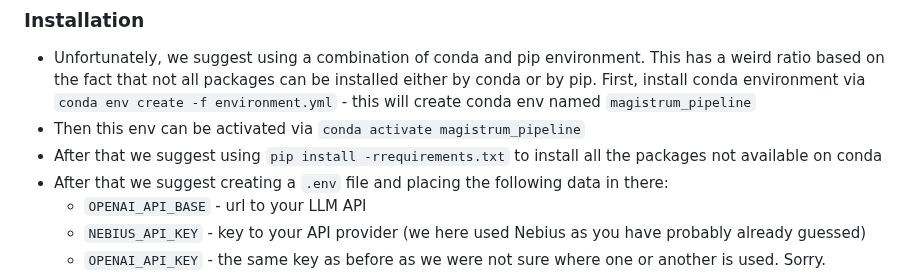
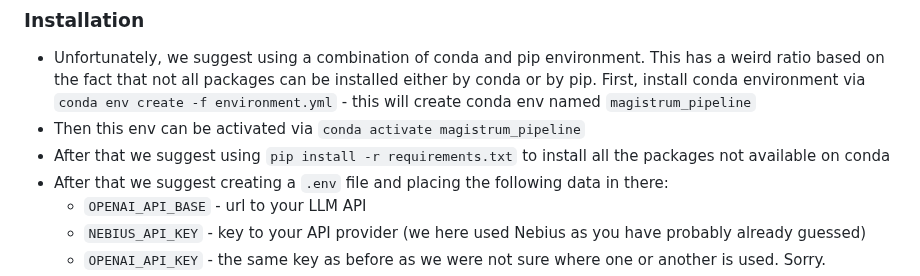
Before and after one commit to DV-V-VA/magistrum, a Markdown page: README.md, the part around the change. Rendered like a GitHub page.

Commit message:
Fix typo in installation instructions

```diff
--- a/README.md
+++ b/README.md
@@ -43,7 +43,7 @@ TODO
 ### Installation
 - Unfortunately, we suggest using a combination of conda and pip environment. This has a weird ratio based on the fact that not all packages can be installed either by conda or by pip. First, install conda environment via `conda env create -f environment.yml` - this will create conda env named `magistrum_pipeline`
 - Then this env can be activated via `conda activate magistrum_pipeline`
-- After that we suggest using `pip install -rrequirements.txt` to install all the packages not available on conda
+- After that we suggest using `pip install -r requirements.txt` to install all the packages not available on conda
 - After that we suggest creating a `.env` file and placing the following data in there:
     - `OPENAI_API_BASE` - url to your LLM API
     - `NEBIUS_API_KEY` - key to your API provider (we here used Nebius as you have probably already guessed)
```
